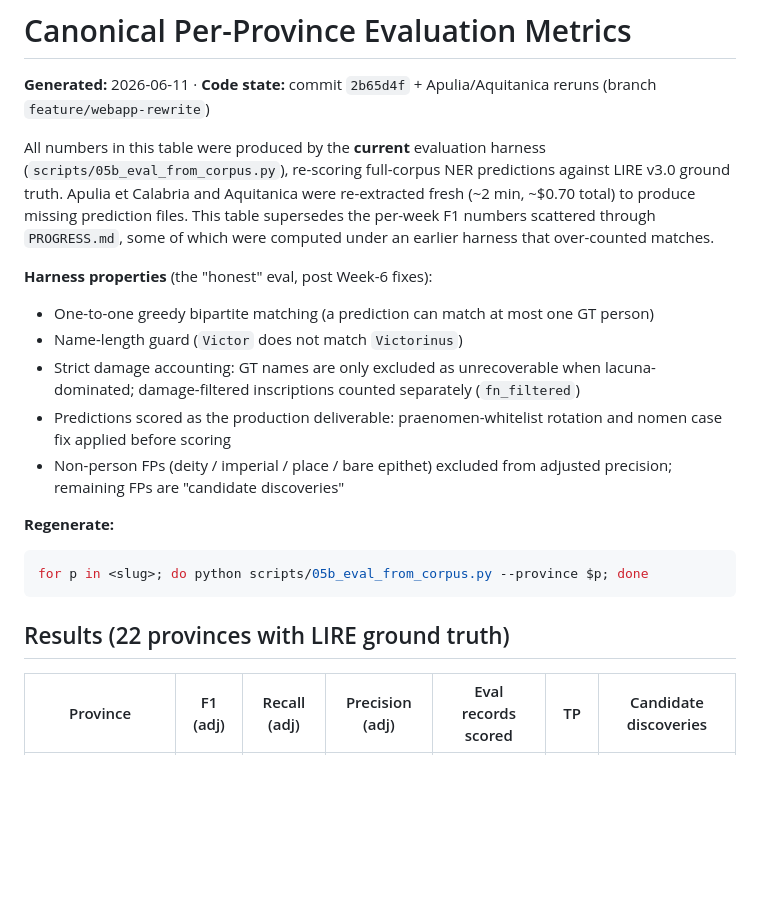
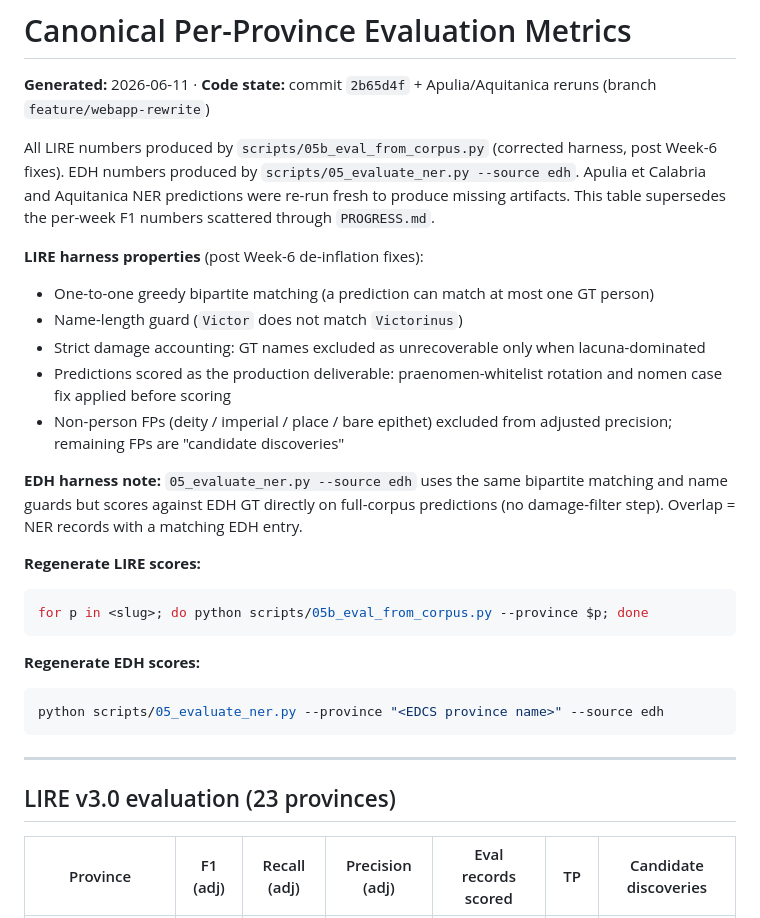
Before and after one commit to metiscus/roman-names, a Markdown page: METRICS.md, the part around one of its changes. Drawn GitHub-style; blank space fills up the shorter version.

````diff
--- a/METRICS.md
+++ b/METRICS.md
@@ -2,29 +2,36 @@
 
 **Generated:** 2026-06-11 · **Code state:** commit `2b65d4f` + Apulia/Aquitanica reruns (branch `feature/webapp-rewrite`)
 
-All numbers in this table were produced by the **current** evaluation harness
-(`scripts/05b_eval_from_corpus.py`), re-scoring full-corpus NER predictions against
-LIRE v3.0 ground truth. Apulia et Calabria and Aquitanica were re-extracted fresh
-(~2 min, ~$0.70 total) to produce missing prediction files. This table supersedes
-the per-week F1 numbers scattered through `PROGRESS.md`, some of which were computed
-under an earlier harness that over-counted matches.
+All LIRE numbers produced by `scripts/05b_eval_from_corpus.py` (corrected harness,
+post Week-6 fixes). EDH numbers produced by `scripts/05_evaluate_ner.py --source edh`.
+Apulia et Calabria and Aquitanica NER predictions were re-run fresh to produce missing
+artifacts. This table supersedes the per-week F1 numbers scattered through `PROGRESS.md`.
 
-**Harness properties** (the "honest" eval, post Week-6 fixes):
+**LIRE harness properties** (post Week-6 de-inflation fixes):
 - One-to-one greedy bipartite matching (a prediction can match at most one GT person)
 - Name-length guard (`Victor` does not match `Victorinus`)
-- Strict damage accounting: GT names are only excluded as unrecoverable when
-  lacuna-dominated; damage-filtered inscriptions counted separately (`fn_filtered`)
+- Strict damage accounting: GT names excluded as unrecoverable only when lacuna-dominated
 - Predictions scored as the production deliverable: praenomen-whitelist rotation and
   nomen case fix applied before scoring
 - Non-person FPs (deity / imperial / place / bare epithet) excluded from adjusted
   precision; remaining FPs are "candidate discoveries"
 
-**Regenerate:**
+**EDH harness note:** `05_evaluate_ner.py --source edh` uses the same bipartite matching
+and name guards but scores against EDH GT directly on full-corpus predictions (no
+damage-filter step). Overlap = NER records with a matching EDH entry.
+
+**Regenerate LIRE scores:**
 ```bash
 for p in <slug>; do python scripts/05b_eval_from_corpus.py --province $p; done
 ```
+**Regenerate EDH scores:**
+```bash
+python scripts/05_evaluate_ner.py --province "<EDCS province name>" --source edh
+```
 
-## Results (22 provinces with LIRE ground truth)
+---
+
+## LIRE v3.0 evaluation (23 provinces)
 
 | Province | F1 (adj) | Recall (adj) | Precision (adj) | Eval records scored | TP | Candidate discoveries |
 |---|---|---|---|---|---|---|
````
Also changed, not shown: other parts of METRICS.md (+51 -13 lines).
